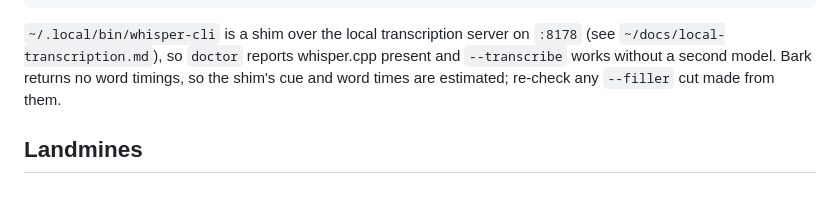
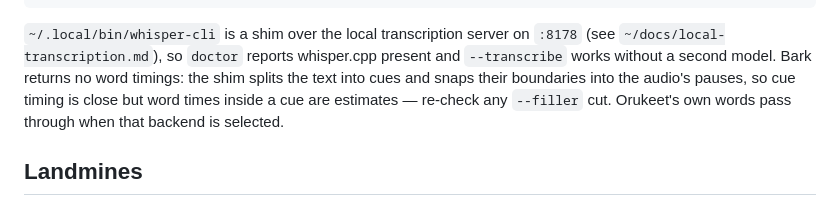
Before and after one commit to NeilTheFisher/skills, a Markdown page: update-skills/references/sources.md, the part around the change. GitHub-like rendering.

Commit message:
Record how the transcription shim places caption cues

```diff
--- a/update-skills/references/sources.md
+++ b/update-skills/references/sources.md
@@ -108,8 +108,10 @@ sudo install -m 755 /tmp/ffmpeg-n8.1-latest-linux64-gpl-8.1/bin/{ffmpeg,ffprobe,
 
 `~/.local/bin/whisper-cli` is a shim over the local transcription server on `:8178` (see
 `~/docs/local-transcription.md`), so `doctor` reports whisper.cpp present and `--transcribe`
-works without a second model. Bark returns no word timings, so the shim's cue and word times are
-estimated; re-check any `--filler` cut made from them.
+works without a second model. Bark returns no word timings: the shim splits the text into cues
+and snaps their boundaries into the audio's pauses, so cue timing is close but word times inside
+a cue are estimates — re-check any `--filler` cut. Orukeet's own words pass through when that
+backend is selected.
 
 ## Landmines
 
```
